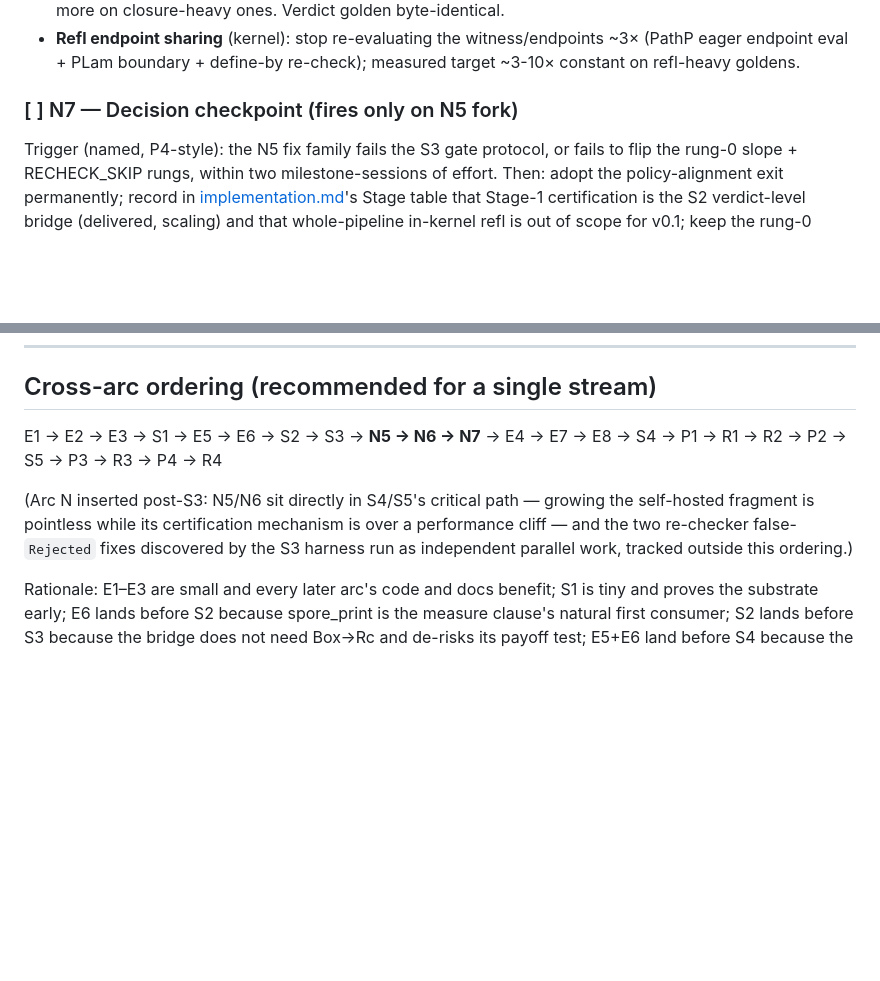
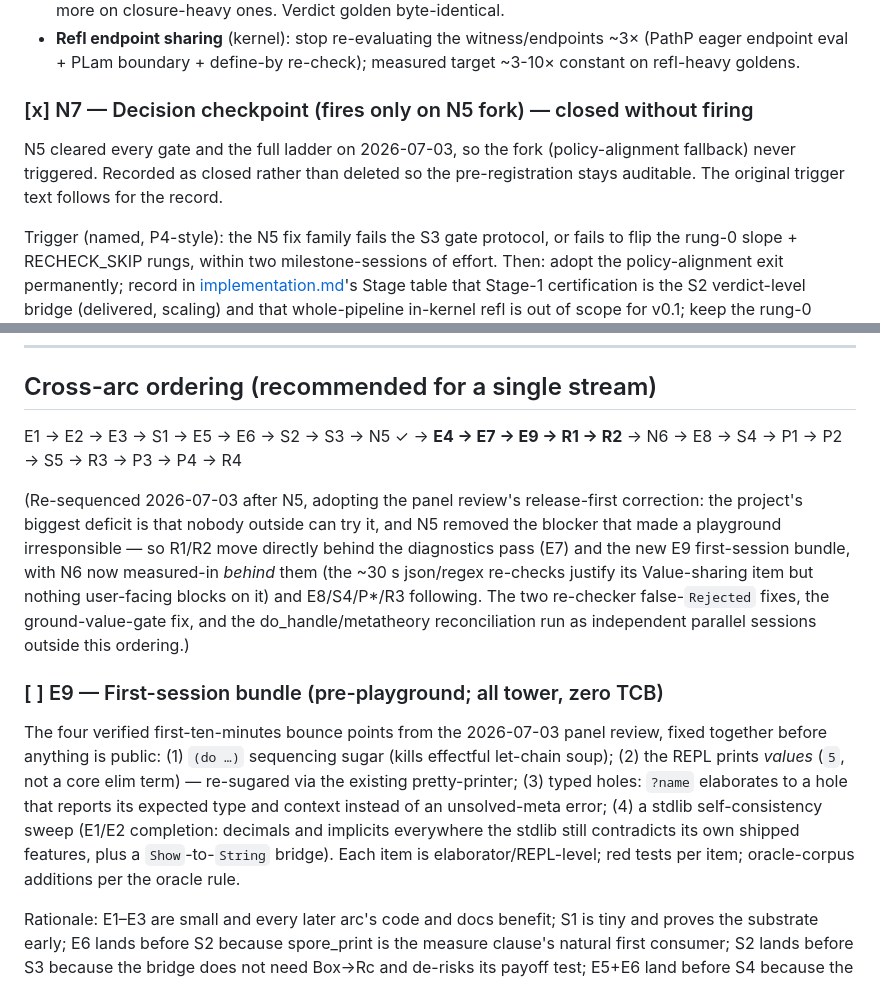
Before and after one commit to sjqtentacles/blight, a Markdown page: docs/roadmap-v0.1.md, 2 parts joined by grey strips. Drawn GitHub-style; blank space fills up the shorter version.

Commit message:
roadmap: close N7 (never fired), adopt release-first re-sequencing, add E9
N5 cleared its gates so the N7 fallback checkpoint is closed without
firing (kept for auditability). The cross-arc ordering adopts the panel
review's correction: R1/R2 (wasm checker + playground) move directly
behind E4/E7 plus a new E9 'first-session bundle' milestone (do-sugar,
value-printing REPL, typed holes, stdlib self-consistency) -- N5
removed the eliminator cliff that made a public playground
irresponsible, and nothing user-facing blocks on N6, which becomes
measured-in behind the releases.

Co-Authored-By: Claude Fable 5 <noreply@anthropic.com>

```diff
--- a/docs/roadmap-v0.1.md
+++ b/docs/roadmap-v0.1.md
@@ -542,7 +542,11 @@ Only what the post-N5 ladder still needs, in measured order of leverage:
   (PathP eager endpoint eval + PLam boundary + define-by re-check); measured target ~3-10×
   constant on refl-heavy goldens.
 
-### [ ] N7 — Decision checkpoint (fires only on N5 fork)
+### [x] N7 — Decision checkpoint (fires only on N5 fork) — closed without firing
+
+N5 cleared every gate and the full ladder on 2026-07-03, so the fork (policy-alignment fallback)
+never triggered. Recorded as closed rather than deleted so the pre-registration stays auditable.
+The original trigger text follows for the record.
 
 Trigger (named, P4-style): the N5 fix family fails the S3 gate protocol, or fails to flip the
 rung-0 slope + RECHECK_SKIP rungs, within two milestone-sessions of effort. Then: adopt the
@@ -644,13 +648,27 @@ tag `v0.1.0`.
 
 ## Cross-arc ordering (recommended for a single stream)
 
-E1 → E2 → E3 → S1 → E5 → E6 → S2 → S3 → **N5 → N6 → N7** → E4 → E7 → E8 → S4 → P1 → R1 → R2 →
-P2 → S5 → P3 → R3 → P4 → R4
+E1 → E2 → E3 → S1 → E5 → E6 → S2 → S3 → N5 ✓ → **E4 → E7 → E9 → R1 → R2** → N6 → E8 → S4 →
+P1 → P2 → S5 → R3 → P3 → P4 → R4
 
-(Arc N inserted post-S3: N5/N6 sit directly in S4/S5's critical path — growing the self-hosted
-fragment is pointless while its certification mechanism is over a performance cliff — and the two
-re-checker false-`Rejected` fixes discovered by the S3 harness run as independent parallel work,
-tracked outside this ordering.)
+(Re-sequenced 2026-07-03 after N5, adopting the panel review's release-first correction: the
+project's biggest deficit is that nobody outside can try it, and N5 removed the blocker that
+made a playground irresponsible — so R1/R2 move directly behind the diagnostics pass (E7) and
+the new E9 first-session bundle, with N6 now measured-in *behind* them (the ~30 s json/regex
+re-checks justify its Value-sharing item but nothing user-facing blocks on it) and E8/S4/P*/R3
+following. The two re-checker false-`Rejected` fixes, the ground-value-gate fix, and the
+do_handle/metatheory reconciliation run as independent parallel sessions outside this ordering.)
+
+### [ ] E9 — First-session bundle (pre-playground; all tower, zero TCB)
+
+The four verified first-ten-minutes bounce points from the 2026-07-03 panel review, fixed
+together before anything is public: (1) `(do …)` sequencing sugar (kills effectful let-chain
+soup); (2) the REPL prints *values* (`5`, not a core elim term) — re-sugared via the existing
+pretty-printer; (3) typed holes: `?name` elaborates to a hole that reports its expected type and
+context instead of an unsolved-meta error; (4) a stdlib self-consistency sweep (E1/E2 completion:
+decimals and implicits everywhere the stdlib still contradicts its own shipped features, plus a
+`Show`-to-`String` bridge). Each item is elaborator/REPL-level; red tests per item; oracle-corpus
+additions per the oracle rule.
 
 Rationale: E1–E3 are small and every later arc's code and docs benefit; S1 is tiny and proves
 the substrate early; E6 lands before S2 because spore_print is the measure clause's natural
```
